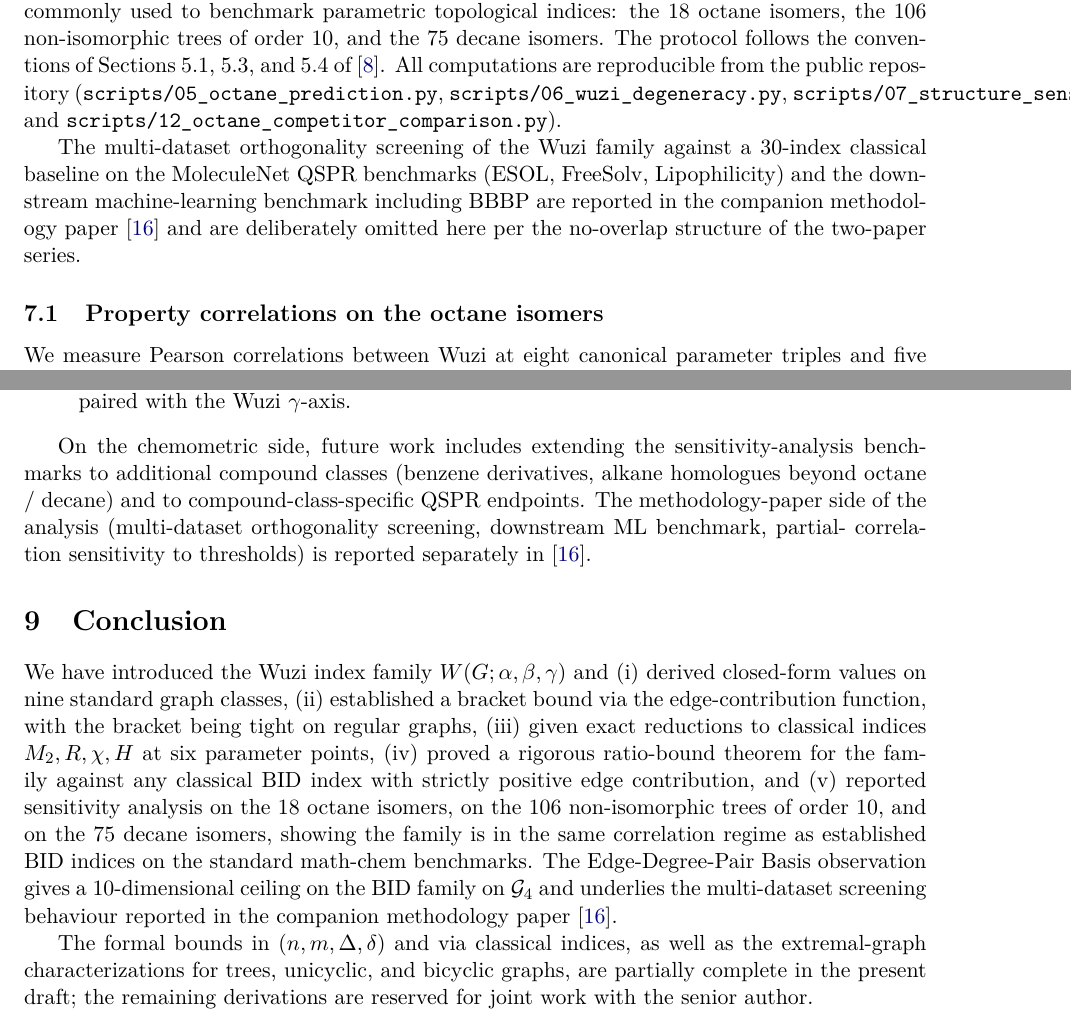
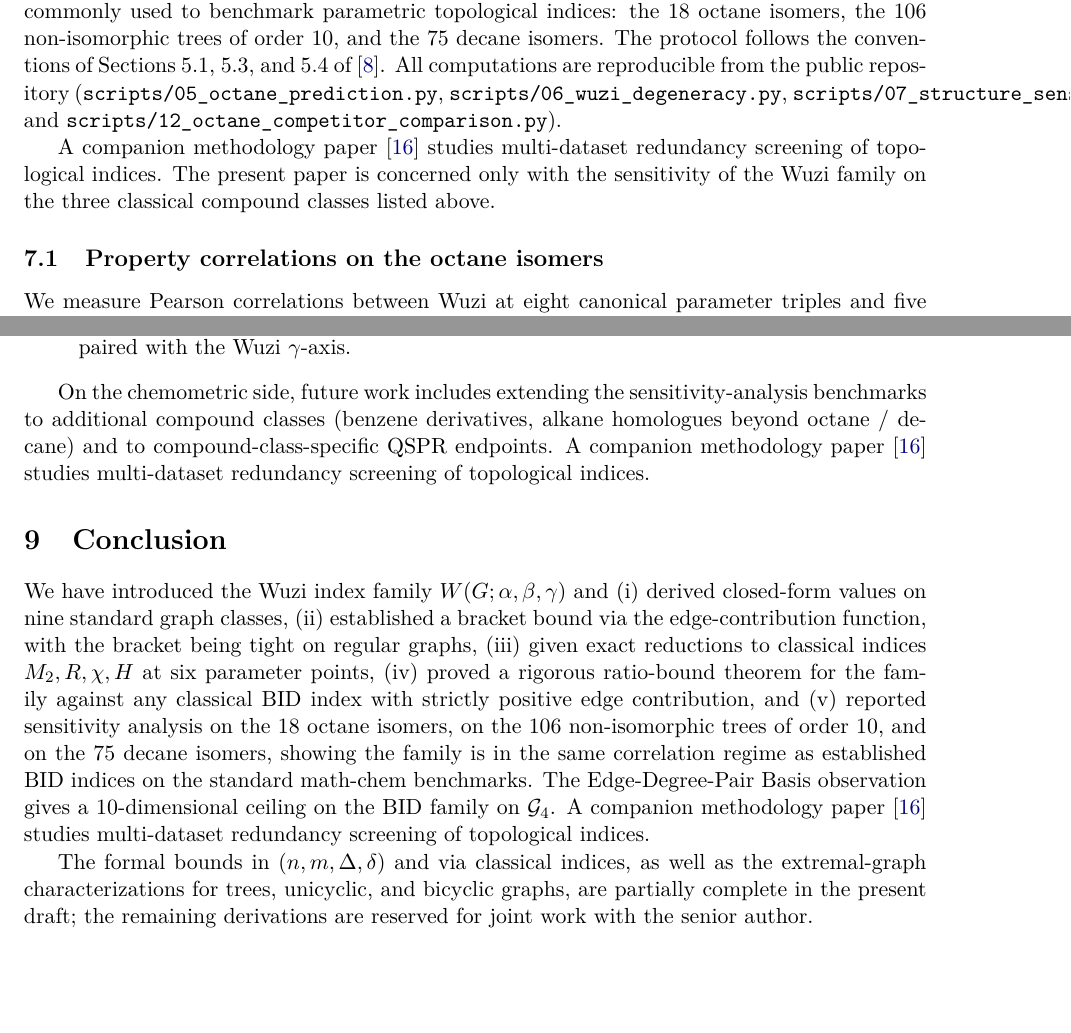
Before and after one commit to Singati2/topological-index-orthogonality, a LaTeX paper (docs/paper1_wuzi.tex): two parts of pages 12 and 14 of 18, joined at a grey line, cut so that both start at the same text, the shorter picture padded with empty space. Compiled offline with pdfLaTeX.

Commit message:
Remove residual methodology overlap from Wuzi paper

```diff
--- a/docs/paper1_wuzi.tex
+++ b/docs/paper1_wuzi.tex
@@ -990,13 +988,10 @@ All computations are reproducible from the public repository
 \texttt{scripts/07\_structure\_sensitivity.py}, and
 \texttt{scripts/12\_octane\_competitor\_comparison.py}).
 
-The multi-dataset orthogonality screening of the Wuzi family
-against a $30$-index classical baseline on the MoleculeNet QSPR
-benchmarks (ESOL, FreeSolv, Lipophilicity) and the downstream
-machine-learning benchmark including BBBP are reported in the
-companion methodology paper~\cite{Paper2_Screening} and are
-deliberately omitted here per the no-overlap structure of the
-two-paper series.
+A companion methodology paper~\cite{Paper2_Screening} studies
+multi-dataset redundancy screening of topological indices. The
+present paper is concerned only with the sensitivity of the Wuzi
+family on the three classical compound classes listed above.
 
 \subsection{Property correlations on the octane isomers}\label{sec:octanes}
 
@@ -1188,11 +1181,9 @@ Wuzi $\gamma$-axis.
 On the chemometric side, future work includes extending the
 sensitivity-analysis benchmarks to additional compound classes
 (benzene derivatives, alkane homologues beyond octane / decane)
-and to compound-class-specific QSPR endpoints. The
-methodology-paper side of the analysis (multi-dataset
-orthogonality screening, downstream ML benchmark, partial-
-correlation sensitivity to thresholds) is reported separately
-in~\cite{Paper2_Screening}.
+and to compound-class-specific QSPR endpoints. A companion
+methodology paper~\cite{Paper2_Screening} studies multi-dataset
+redundancy screening of topological indices.
 
 % =====================================================================
 \section{Conclusion}\label{sec:conclusion}
@@ -1210,9 +1201,9 @@ on the $106$ non-isomorphic trees of order $10$, and on the $75$
 decane isomers, showing the family is in the same correlation
 regime as established BID indices on the standard math-chem
 benchmarks. The Edge-Degree-Pair Basis observation gives a
-$10$-dimensional ceiling on the BID family on $\mathcal{G}_4$ and
-underlies the multi-dataset screening behaviour reported in the
-companion methodology paper~\cite{Paper2_Screening}.
+$10$-dimensional ceiling on the BID family on $\mathcal{G}_4$. A
+companion methodology paper~\cite{Paper2_Screening} studies
+multi-dataset redundancy screening of topological indices.
 
 The formal bounds in $(n,m,\Delta,\delta)$ and via classical
 indices, as well as the extremal-graph characterizations for
```
Also changed, not shown: docs/paper1_wuzi.tex (22 more changed lines).
